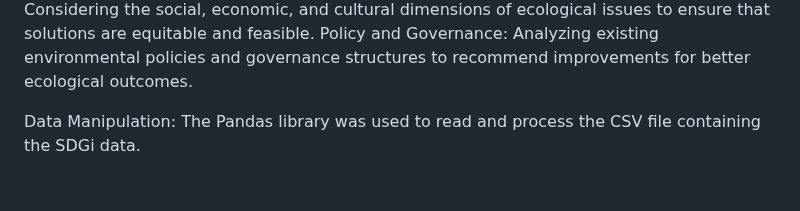
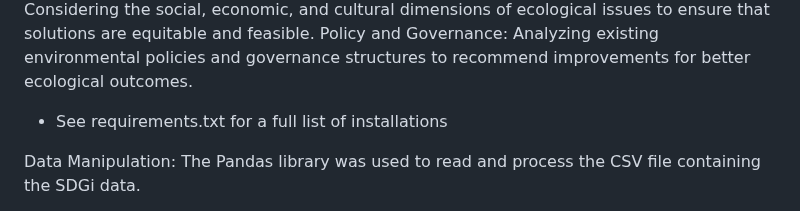
Before and after one commit to mattcat1221/Ecological-Footprint-Analysis, a Markdown page: README.md, the part around the change. Rendered like a GitHub page; blank space fills up the shorter version.

```diff
--- a/README.md
+++ b/README.md
@@ -28,6 +28,8 @@ Human-Environment Interactions: Understanding how human activities like agricult
 Conservation Strategies: Developing and evaluating strategies to protect and restore ecosystems and biodiversity, including protected areas, restoration projects, and sustainable practices.
 Socio-Economic Factors: Considering the social, economic, and cultural dimensions of ecological issues to ensure that solutions are equitable and feasible.
 Policy and Governance: Analyzing existing environmental policies and governance structures to recommend improvements for better ecological outcomes.
+
+* See requirements.txt for a full list of installations
 
 Data Manipulation: The Pandas library was used to read and process the CSV file containing the SDGi data.
 
```
